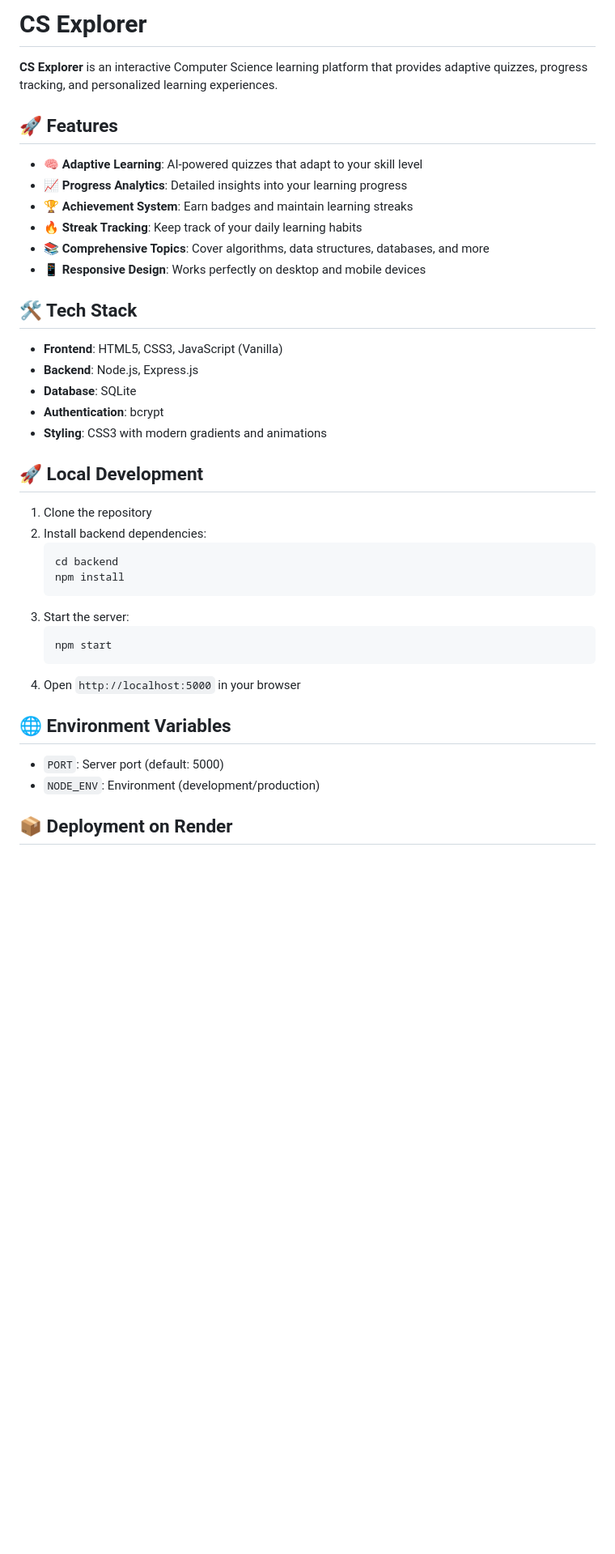
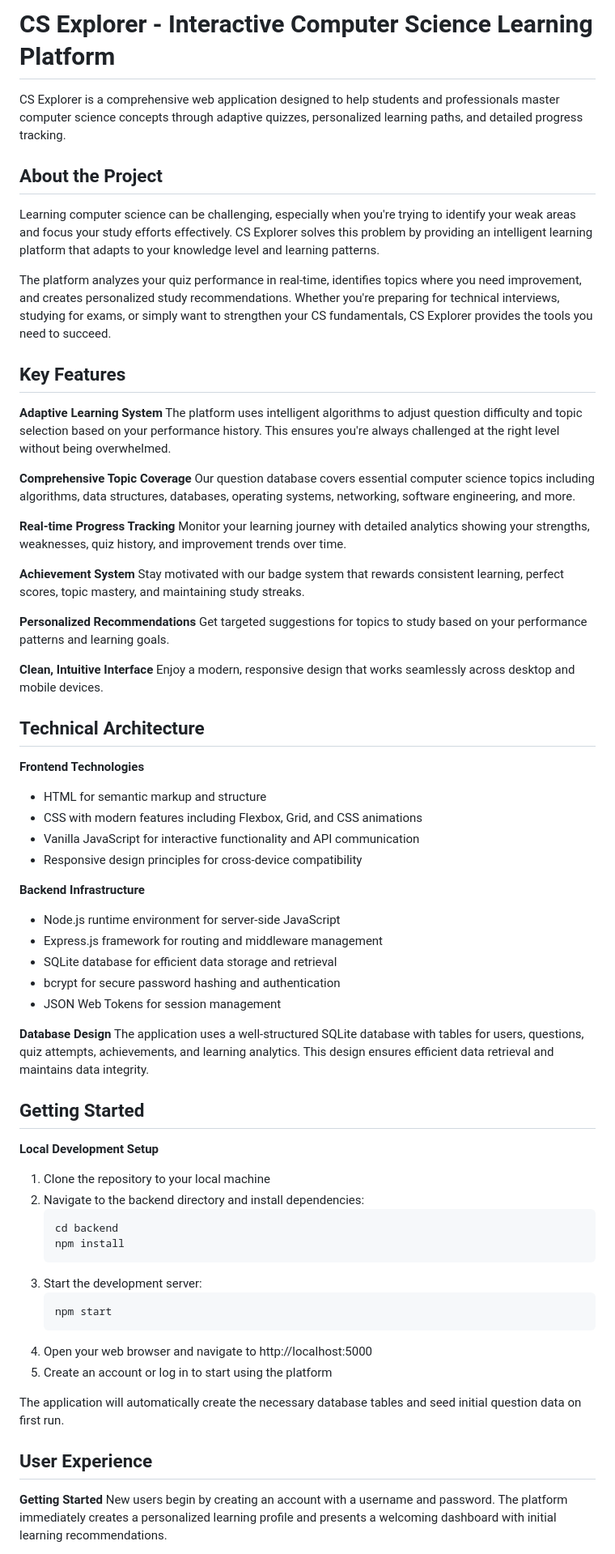
Before and after one commit to kAbhinavsarma/Cs-Explorer, a Markdown page: README.md, the part around one of its changes. Shown at 81% size. GitHub-like rendering; blank space fills up the shorter version.

````diff
--- a/README.md
+++ b/README.md
@@ -1,42 +1,71 @@
-# CS Explorer
+# CS Explorer - Interactive Computer Science Learning Platform
 
-**CS Explorer** is an interactive Computer Science learning platform that provides adaptive quizzes, progress tracking, and personalized learning experiences.
+CS Explorer is a comprehensive web application designed to help students and professionals master computer science concepts through adaptive quizzes, personalized learning paths, and detailed progress tracking.
 
-## 🚀 Features
+## About the Project
 
-- 🧠 **Adaptive Learning**: AI-powered quizzes that adapt to your skill level
-- 📈 **Progress Analytics**: Detailed insights into your learning progress
-- 🏆 **Achievement System**: Earn badges and maintain learning streaks
-- 🔥 **Streak Tracking**: Keep track of your daily learning habits
-- 📚 **Comprehensive Topics**: Cover algorithms, data structures, databases, and more
-- 📱 **Responsive Design**: Works perfectly on desktop and mobile devices
+Learning computer science can be challenging, especially when you're trying to identify your weak areas and focus your study efforts effectively. CS Explorer solves this problem by providing an intelligent learning platform that adapts to your knowledge level and learning patterns.
 
-## 🛠️ Tech Stack
+The platform analyzes your quiz performance in real-time, identifies topics where you need improvement, and creates personalized study recommendations. Whether you're preparing for technical interviews, studying for exams, or simply want to strengthen your CS fundamentals, CS Explorer provides the tools you need to succeed.
 
-- **Frontend**: HTML5, CSS3, JavaScript (Vanilla)
-- **Backend**: Node.js, Express.js
-- **Database**: SQLite
-- **Authentication**: bcrypt
-- **Styling**: CSS3 with modern gradients and animations
+## Key Features
 
-## 🚀 Local Development
+**Adaptive Learning System**
+The platform uses intelligent algorithms to adjust question difficulty and topic selection based on your performance history. This ensures you're always challenged at the right level without being overwhelmed.
 
-1. Clone the repository
-2. Install backend dependencies:
-   ```bash
+**Comprehensive Topic Coverage**
+Our question database covers essential computer science topics including algorithms, data structures, databases, operating systems, networking, software engineering, and more.
+
+**Real-time Progress Tracking**
+Monitor your learning journey with detailed analytics showing your strengths, weaknesses, quiz history, and improvement trends over time.
+
+**Achievement System**
+Stay motivated with our badge system that rewards consistent learning, perfect scores, topic mastery, and maintaining study streaks.
+
+**Personalized Recommendations**
+Get targeted suggestions for topics to study based on your performance patterns and learning goals.
+
+**Clean, Intuitive Interface**
+Enjoy a modern, responsive design that works seamlessly across desktop and mobile devices.
+
+## Technical Architecture
+
+**Frontend Technologies**
+- HTML for semantic markup and structure
+- CSS with modern features including Flexbox, Grid, and CSS animations
+- Vanilla JavaScript for interactive functionality and API communication
+- Responsive design principles for cross-device compatibility
+
+**Backend Infrastructure**
+- Node.js runtime environment for server-side JavaScript
+- Express.js framework for routing and middleware management
+- SQLite database for efficient data storage and retrieval
+- bcrypt for secure password hashing and authentication
+- JSON Web Tokens for session management
+
+**Database Design**
+The application uses a well-structured SQLite database with tables for users, questions, quiz attempts, achievements, and learning analytics. This design ensures efficient data retrieval and maintains data integrity.
+
+## Getting Started
+**Local Development Setup**
+
+1. Clone the repository to your local machine
+2. Navigate to the backend directory and install dependencies:
+   ```
    cd backend
    npm install
    ```
-3. Start the server:
-   ```bash
+3. Start the development server:
+   ```
    npm start
    ```
-4. Open `http://localhost:5000` in your browser
+4. Open your web browser and navigate to http://localhost:5000
+5. Create an account or log in to start using the platform
 
-## 🌐 Environment Variables
+The application will automatically create the necessary database tables and seed initial question data on first run.
 
-- `PORT`: Server port (default: 5000)
-- `NODE_ENV`: Environment (development/production)
+## User Experience
 
-## 📦 Deployment on Render
+**Getting Started**
+New users begin by creating an account with a username and password. The platform immediately creates a personalized learning profile and presents a welcoming dashboard with initial learning recommendations.
 
````
Also changed, not shown: other parts of README.md (+30 -60 lines).
